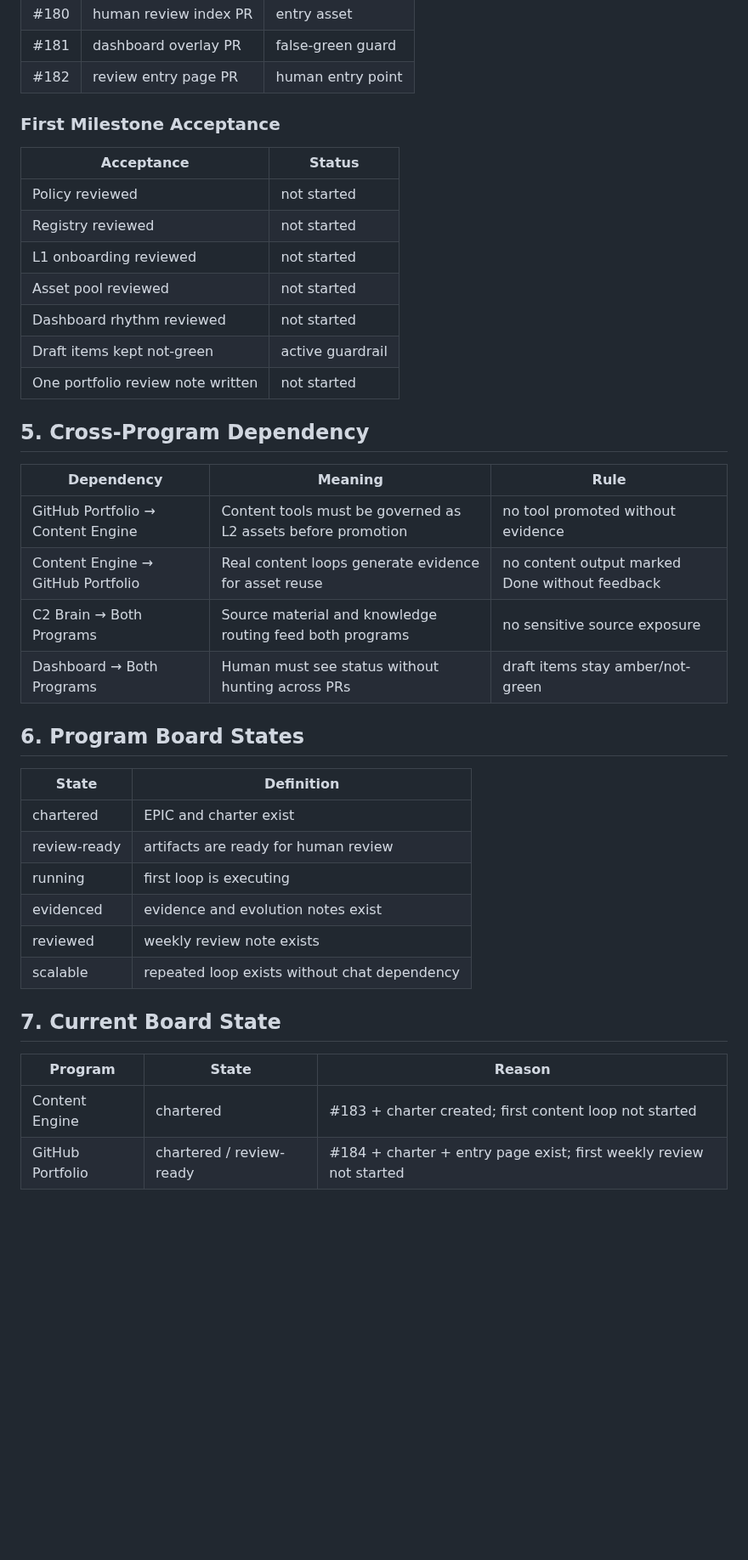
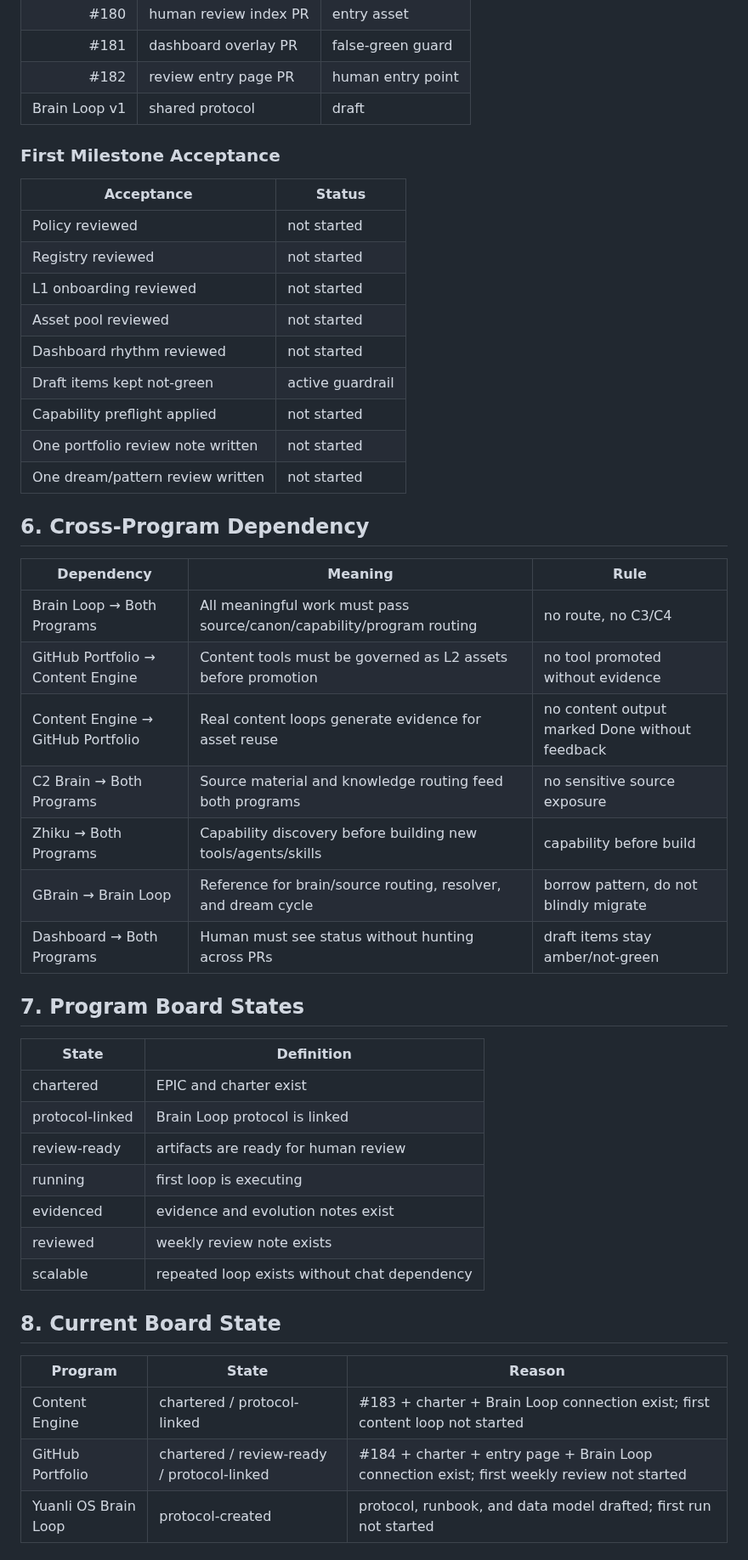
Before and after one commit to moonstachain/yuanli-strategy-soul, a Markdown page: docs/CBM-PMO-PROGRAM-BOARD-v1.md, the part around one of its changes. Shown at 85% size. GitHub-like rendering; blank space fills up the shorter version.

```diff
--- a/docs/CBM-PMO-PROGRAM-BOARD-v1.md
+++ b/docs/CBM-PMO-PROGRAM-BOARD-v1.md
@@ -102,6 +147,7 @@ Turn GitHub repositories from a repo collection into a governed strategic capabi
 | #180 | human review index PR | entry asset |
 | #181 | dashboard overlay PR | false-green guard |
 | #182 | review entry page PR | human entry point |
+| Brain Loop v1 | shared protocol | draft |
 
 ### First Milestone Acceptance
 
@@ -113,32 +159,39 @@ Turn GitHub repositories from a repo collection into a governed strategic capabi
 | Asset pool reviewed | not started |
 | Dashboard rhythm reviewed | not started |
 | Draft items kept not-green | active guardrail |
+| Capability preflight applied | not started |
 | One portfolio review note written | not started |
+| One dream/pattern review written | not started |
 
-## 5. Cross-Program Dependency
+## 6. Cross-Program Dependency
 
 | Dependency | Meaning | Rule |
 |---|---|---|
+| Brain Loop → Both Programs | All meaningful work must pass source/canon/capability/program routing | no route, no C3/C4 |
 | GitHub Portfolio → Content Engine | Content tools must be governed as L2 assets before promotion | no tool promoted without evidence |
 | Content Engine → GitHub Portfolio | Real content loops generate evidence for asset reuse | no content output marked Done without feedback |
 | C2 Brain → Both Programs | Source material and knowledge routing feed both programs | no sensitive source exposure |
+| Zhiku → Both Programs | Capability discovery before building new tools/agents/skills | capability before build |
+| GBrain → Brain Loop | Reference for brain/source routing, resolver, and dream cycle | borrow pattern, do not blindly migrate |
 | Dashboard → Both Programs | Human must see status without hunting across PRs | draft items stay amber/not-green |
 
-## 6. Program Board States
+## 7. Program Board States
 
 | State | Definition |
 |---|---|
 | chartered | EPIC and charter exist |
+| protocol-linked | Brain Loop protocol is linked |
 | review-ready | artifacts are ready for human review |
 | running | first loop is executing |
 | evidenced | evidence and evolution notes exist |
 | reviewed | weekly review note exists |
 | scalable | repeated loop exists without chat dependency |
 
-## 7. Current Board State
+## 8. Current Board State
 
 | Program | State | Reason |
 |---|---|---|
-| Content Engine | chartered | #183 + charter created; first content loop not started |
-| GitHub Portfolio | chartered / review-ready | #184 + charter + entry page exist; first weekly review not started |
+| Content Engine | chartered / protocol-linked | #183 + charter + Brain Loop connection exist; first content loop not started |
+| GitHub Portfolio | chartered / review-ready / protocol-linked | #184 + charter + entry page + Brain Loop connection exist; first weekly review not started |
+| Yuanli OS Brain Loop | protocol-created | protocol, runbook, and data model drafted; first run not started |
 
```
Also changed, not shown: other parts of docs/CBM-PMO-PROGRAM-BOARD-v1.md (+61 -12 lines).
